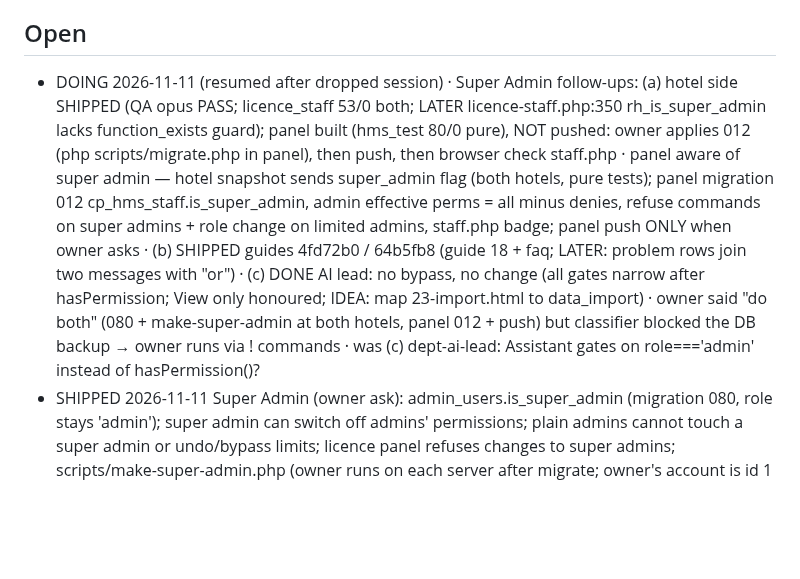
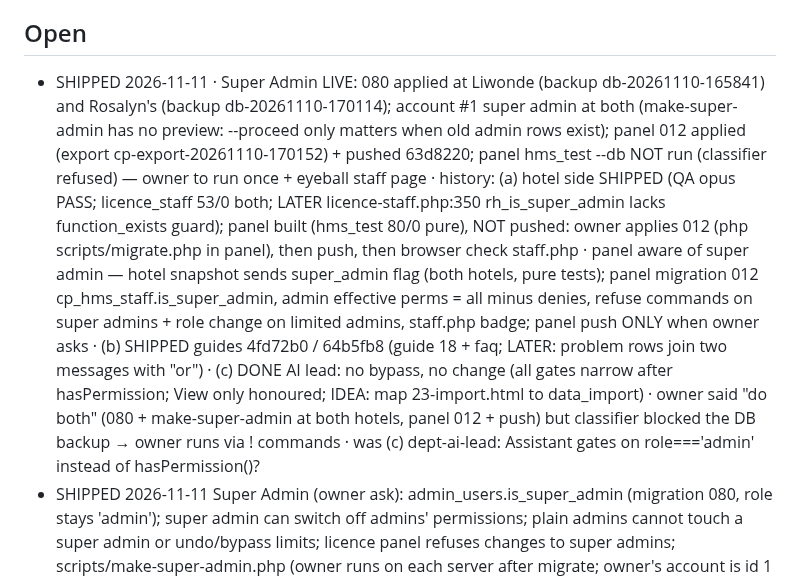
Before and after one commit to papauri/Rosalyns-hotel-2026-Updated, a Markdown page: .claude/TASKS.md, the part around the change. GitHub-like rendering; blank space fills up the shorter version.

Commit message:
TASKS: Super Admin live at both hotels and on the panel
Co-Authored-By: Claude Opus 5.5 <noreply@anthropic.com>

```diff
--- a/.claude/TASKS.md
+++ b/.claude/TASKS.md
@@ -5,7 +5,7 @@ and when work ships. One line per task: status · what · where it stands · nex
 Status: TODO · DOING · REVIEW · SHIPPED · BLOCKED (owner).
 
 ## Open
-- DOING 2026-11-11 (resumed after dropped session) · Super Admin follow-ups: (a) hotel side SHIPPED (QA opus PASS; licence_staff 53/0 both; LATER licence-staff.php:350 rh_is_super_admin lacks function_exists guard); panel built (hms_test 80/0 pure), NOT pushed: owner applies 012 (php scripts/migrate.php in panel), then push, then browser check staff.php · panel aware of super admin — hotel snapshot sends super_admin flag (both hotels, pure tests); panel migration 012 cp_hms_staff.is_super_admin, admin effective perms = all minus denies, refuse commands on super admins + role change on limited admins, staff.php badge; panel push ONLY when owner asks · (b) SHIPPED guides 4fd72b0 / 64b5fb8 (guide 18 + faq; LATER: problem rows join two messages with "or") · (c) DONE AI lead: no bypass, no change (all gates narrow after hasPermission; View only honoured; IDEA: map 23-import.html to data_import) · owner said "do both" (080 + make-super-admin at both hotels, panel 012 + push) but classifier blocked the DB backup → owner runs via ! commands · was (c) dept-ai-lead: Assistant gates on role==='admin' instead of hasPermission()?
+- SHIPPED 2026-11-11 · Super Admin LIVE: 080 applied at Liwonde (backup db-20261110-165841) and Rosalyn's (backup db-20261110-170114); account #1 super admin at both (make-super-admin has no preview: --proceed only matters when old admin rows exist); panel 012 applied (export cp-export-20261110-170152) + pushed 63d8220; panel hms_test --db NOT run (classifier refused) — owner to run once + eyeball staff page · history: (a) hotel side SHIPPED (QA opus PASS; licence_staff 53/0 both; LATER licence-staff.php:350 rh_is_super_admin lacks function_exists guard); panel built (hms_test 80/0 pure), NOT pushed: owner applies 012 (php scripts/migrate.php in panel), then push, then browser check staff.php · panel aware of super admin — hotel snapshot sends super_admin flag (both hotels, pure tests); panel migration 012 cp_hms_staff.is_super_admin, admin effective perms = all minus denies, refuse commands on super admins + role change on limited admins, staff.php badge; panel push ONLY when owner asks · (b) SHIPPED guides 4fd72b0 / 64b5fb8 (guide 18 + faq; LATER: problem rows join two messages with "or") · (c) DONE AI lead: no bypass, no change (all gates narrow after hasPermission; View only honoured; IDEA: map 23-import.html to data_import) · owner said "do both" (080 + make-super-admin at both hotels, panel 012 + push) but classifier blocked the DB backup → owner runs via ! commands · was (c) dept-ai-lead: Assistant gates on role==='admin' instead of hasPermission()?
 - SHIPPED 2026-11-11 Super Admin (owner ask): admin_users.is_super_admin (migration 080, role stays 'admin'); super admin can switch off admins' permissions; plain admins cannot touch a super admin or undo/bypass limits; licence panel refuses changes to super admins; scripts/make-super-admin.php <email> (owner runs on each server after migrate; owner's account is id 1 at both). QA opus PASS after 1 fix round; browser (Liwonde, pre-migration) clean. LATER (QA): admin with only view_only set loses it on a plain admin's role round-trip; limits vanish if the super admin who set them is unflagged/deleted (JOIN on granted_by); update_user saves user before flag (partial save on flag failure). NEXT: MSP control panel aware of super admin (owner ask, same day); guides + AI lead.
 - SHIPPED 2026-11-11 items (1)-(4) below (QA opus PASS, browser 7 pages clean; config/database.php ported by patch, rest identical). LATER (QA): NULL refund_status treated differently at pos-shift-totals ~227 vs ~380 (no writer sets NULL); after a full refund the earlier part refunds stay in the earlier Z window but drop out of rh_pos_partial_refunds/EOD there; (restores-vs-average-cost note RESOLVED by AI lead: stock-reports.php:210 and ai-decisions.php:2059 both use sa.cost_at_time = FIFO cost; Assistant not affected, no patch; IDEA: expiring batches valued by average cost in ai-menu.php:566 vs batch cost in ai-decisions.php:2171, pre-existing); 1205 comment wording; rh_insert_batch_wastage_row dates restore/expiry write-offs by calendar day. Guides 76cc1b7/6da6927; AI lead: Assistant not affected.
 - SHIPPED 2026-11-11 item (5): 17 test files no longer insert fixed huge ids (insert + lastInsertId, harness placeholders, reserved ids); child_pricing + block_rooms too; documents_flow/payment_limits/rehearsal_fixes/room_guest_name delete only PDFs they created. All pass at Liwonde; counters reset; QA opus PASS. LATER: rehearsal_fixes 23/1 pre-existing — looks for "Nights 1 -> 3", page shows "Nights: 1 → 3" (rooms lead); PDF cleanup would also remove a PDF synced/created by something else during a run (dev copy only); documents_flow_child.php:214 MAX(id)+1000000 used only as a link value.
```
